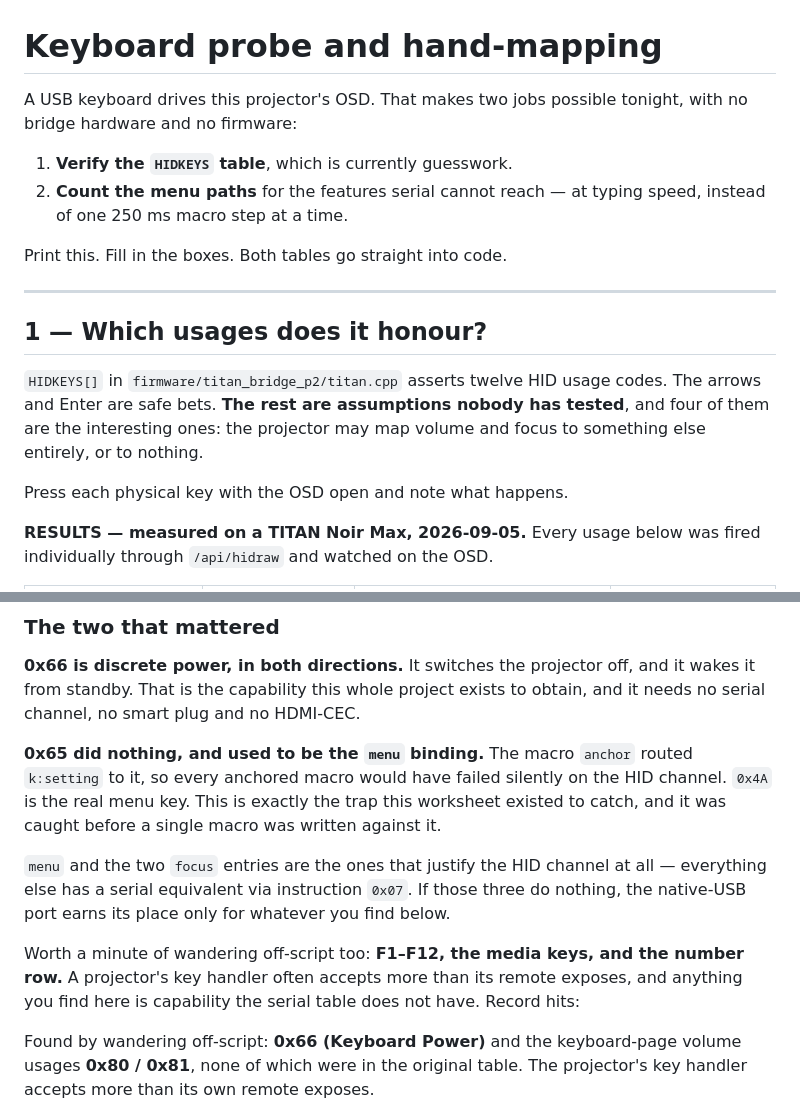
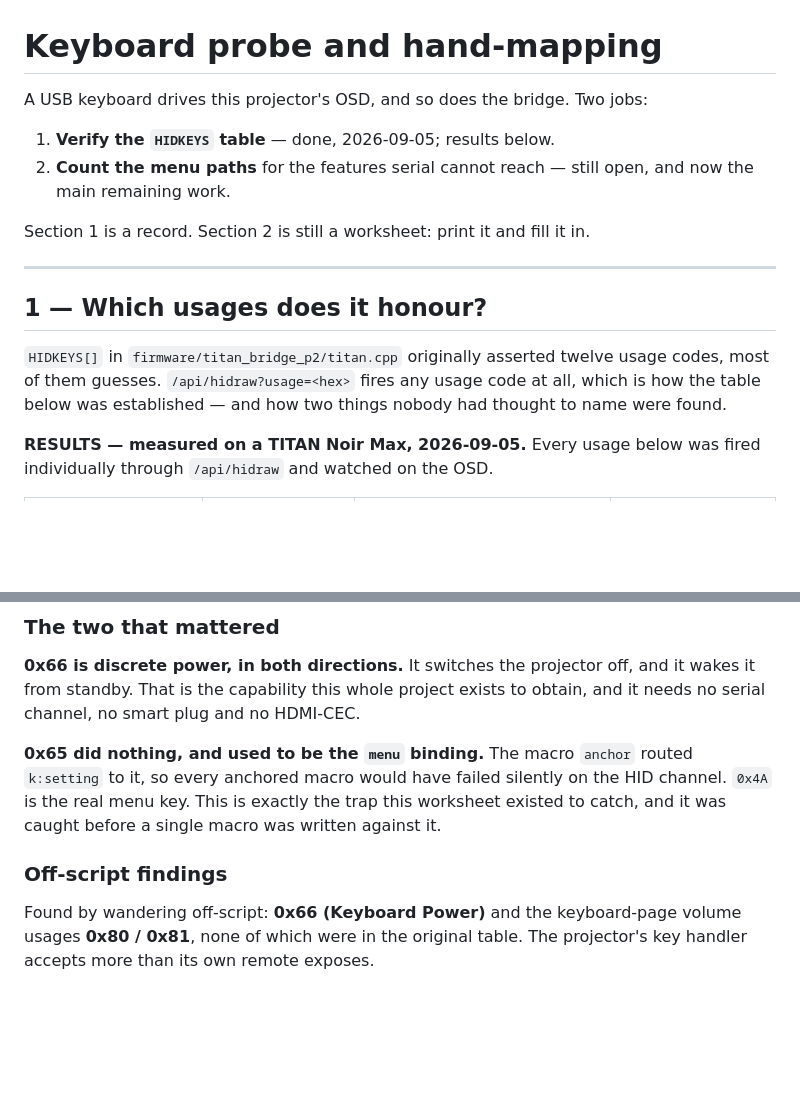
Before and after one commit to digunderground/titan-bridge, a Markdown page: docs/10-hid-key-probe.md, 2 parts joined by grey strips. GitHub-like rendering; blank space fills up the shorter version.

Commit message:
docs: drop stale pre-results prose from the HID probe sheet
Section 1 still described the table as untested guesswork and speculated about
what might happen, immediately above the measured results. It is a record now,
not a worksheet; section 2 (counting menu paths) is the part still to fill in.

```diff
--- a/docs/10-hid-key-probe.md
+++ b/docs/10-hid-key-probe.md
@@ -1,24 +1,21 @@
 # Keyboard probe and hand-mapping
 
-A USB keyboard drives this projector's OSD. That makes two jobs possible
-tonight, with no bridge hardware and no firmware:
+A USB keyboard drives this projector's OSD, and so does the bridge. Two jobs:
 
-1. **Verify the `HIDKEYS` table**, which is currently guesswork.
-2. **Count the menu paths** for the features serial cannot reach — at typing
-   speed, instead of one 250 ms macro step at a time.
+1. **Verify the `HIDKEYS` table** — done, 2026-09-05; results below.
+2. **Count the menu paths** for the features serial cannot reach — still open,
+   and now the main remaining work.
 
-Print this. Fill in the boxes. Both tables go straight into code.
+Section 1 is a record. Section 2 is still a worksheet: print it and fill it in.
 
 ---
 
 ## 1 — Which usages does it honour?
 
-`HIDKEYS[]` in `firmware/titan_bridge_p2/titan.cpp` asserts twelve HID usage
-codes. The arrows and Enter are safe bets. **The rest are assumptions nobody
-has tested**, and four of them are the interesting ones: the projector may map
-volume and focus to something else entirely, or to nothing.
-
-Press each physical key with the OSD open and note what happens.
+`HIDKEYS[]` in `firmware/titan_bridge_p2/titan.cpp` originally asserted twelve
+usage codes, most of them guesses. `/api/hidraw?usage=<hex>` fires any usage
+code at all, which is how the table below was established — and how two things
+nobody had thought to name were found.
 
 **RESULTS — measured on a TITAN Noir Max, 2026-09-05.** Every usage below was
 fired individually through `/api/hidraw` and watched on the OSD.
@@ -49,15 +46,7 @@ on the HID channel. `0x4A` is the real menu key. This is exactly the trap this
 worksheet existed to catch, and it was caught before a single macro was written
 against it.
 
-`menu` and the two `focus` entries are the ones that justify the HID channel at
-all — everything else has a serial equivalent via instruction `0x07`. If those
-three do nothing, the native-USB port earns its place only for whatever you
-find below.
-
-Worth a minute of wandering off-script too: **F1–F12, the media keys, and the
-number row.** A projector's key handler often accepts more than its remote
-exposes, and anything you find here is capability the serial table does not
-have. Record hits:
+### Off-script findings
 
 Found by wandering off-script: **0x66 (Keyboard Power)** and the keyboard-page
 volume usages **0x80 / 0x81**, none of which were in the original table. The
```
